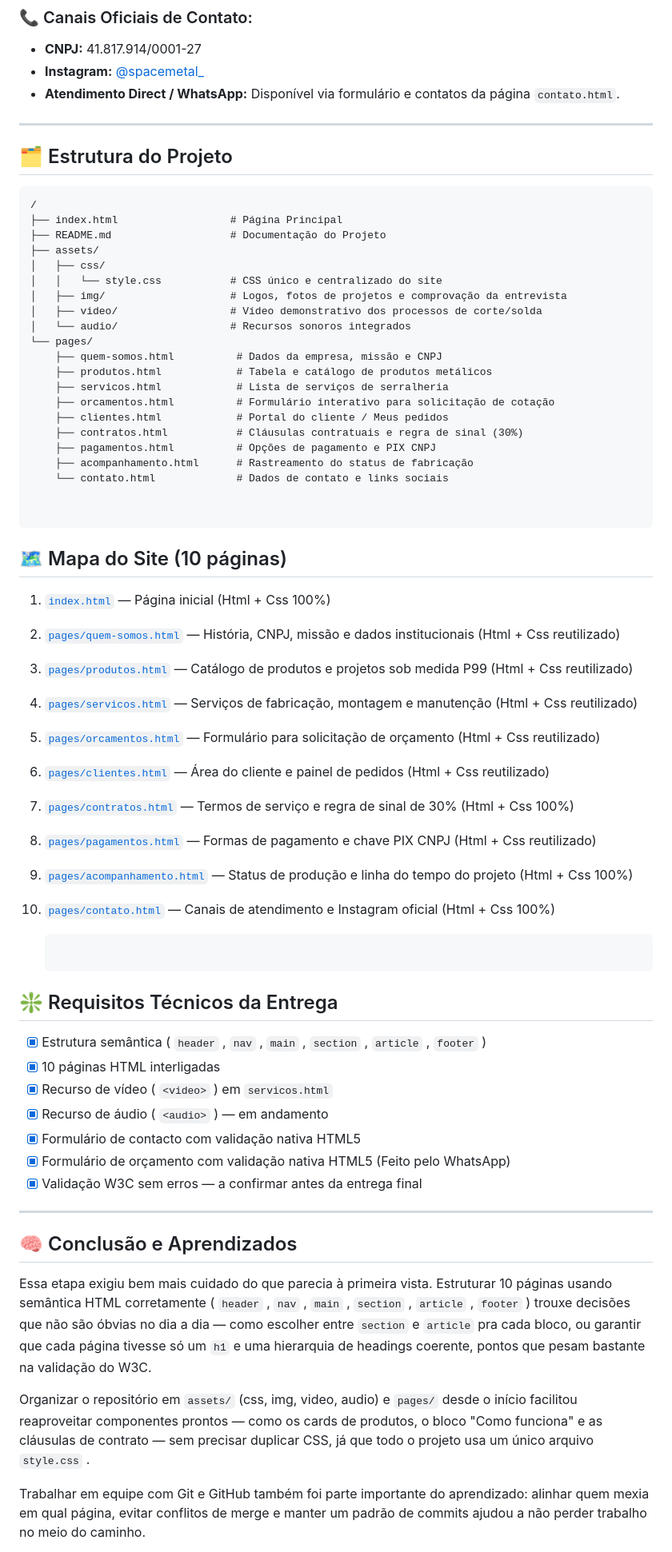
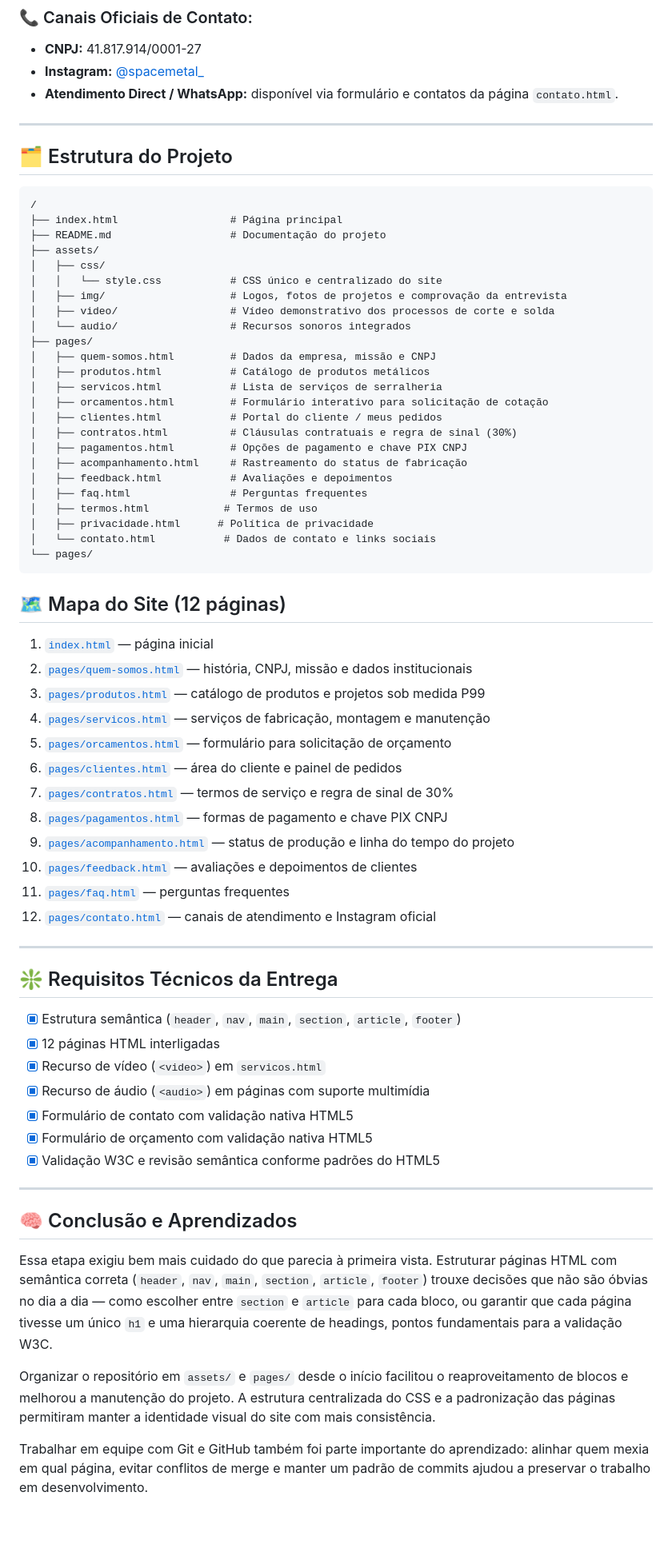
Before and after one commit to jonasmateus-ui/Projeto-space-metal, a Markdown page: README.md, the part around one of its changes. Shown at 80% size. Rendered like a GitHub page; blank space fills up the shorter version.

Commit message:
Atualização do README e ajustes do projeto

`````diff
--- a/README.md
+++ b/README.md
@@ -50,7 +50,7 @@ Durante o encontro presencial na sede da serralheria, foram alinhados os objetiv
 ### 📞 Canais Oficiais de Contato:
 - **CNPJ:** 41.817.914/0001-27
 - **Instagram:** [@spacemetal_](https://www.instagram.com/spacemetal_/)
-- **Atendimento Direct / WhatsApp:** Disponível via formulário e contatos da página `contato.html`.
+- **Atendimento Direct / WhatsApp:** disponível via formulário e contatos da página `contato.html`.
 
 ---
 
@@ -58,60 +58,65 @@ Durante o encontro presencial na sede da serralheria, foram alinhados os objetiv
 
 ```text
 /
-├── index.html                  # Página Principal
-├── README.md                   # Documentação do Projeto
+├── index.html                  # Página principal
+├── README.md                   # Documentação do projeto
 ├── assets/
 │   ├── css/
 │   │   └── style.css           # CSS único e centralizado do site
 │   ├── img/                    # Logos, fotos de projetos e comprovação da entrevista
-│   ├── video/                  # Vídeo demonstrativo dos processos de corte/solda
+│   ├── video/                  # Vídeo demonstrativo dos processos de corte e solda
 │   └── audio/                  # Recursos sonoros integrados
+├── pages/
+│   ├── quem-somos.html         # Dados da empresa, missão e CNPJ
+│   ├── produtos.html           # Catálogo de produtos metálicos
+│   ├── servicos.html           # Lista de serviços de serralheria
+│   ├── orcamentos.html         # Formulário interativo para solicitação de cotação
+│   ├── clientes.html           # Portal do cliente / meus pedidos
+│   ├── contratos.html          # Cláusulas contratuais e regra de sinal (30%)
+│   ├── pagamentos.html         # Opções de pagamento e chave PIX CNPJ
+│   ├── acompanhamento.html     # Rastreamento do status de fabricação
+│   ├── feedback.html           # Avaliações e depoimentos
+│   ├── faq.html                # Perguntas frequentes
+│   ├── termos.html            # Termos de uso
+│   ├── privacidade.html      # Política de privacidade
+│   └── contato.html           # Dados de contato e links sociais
 └── pages/
-    ├── quem-somos.html          # Dados da empresa, missão e CNPJ
-    ├── produtos.html            # Tabela e catálogo de produtos metálicos
-    ├── servicos.html            # Lista de serviços de serralheria
-    ├── orcamentos.html          # Formulário interativo para solicitação de cotação
-    ├── clientes.html            # Portal do cliente / Meus pedidos
-    ├── contratos.html           # Cláusulas contratuais e regra de sinal (30%)
-    ├── pagamentos.html          # Opções de pagamento e PIX CNPJ
-    ├── acompanhamento.html      # Rastreamento do status de fabricação
-    └── contato.html             # Dados de contato e links sociais
+```
 
+## 🗺️ Mapa do Site (12 páginas)
 
-````
+1. [`index.html`](https://jonasmateus-ui.github.io/Projeto-space-metal/index.html) — página inicial
+2. [`pages/quem-somos.html`](https://jonasmateus-ui.github.io/Projeto-space-metal/pages/quem-somos.html) — história, CNPJ, missão e dados institucionais
+3. [`pages/produtos.html`](https://jonasmateus-ui.github.io/Projeto-space-metal/pages/produtos.html) — catálogo de produtos e projetos sob medida P99
+4. [`pages/servicos.html`](https://jonasmateus-ui.github.io/Projeto-space-metal/pages/servicos.html) — serviços de fabricação, montagem e manutenção
+5. [`pages/orcamentos.html`](https://jonasmateus-ui.github.io/Projeto-space-metal/pages/orcamentos.html) — formulário para solicitação de orçamento
+6. [`pages/clientes.html`](https://jonasmateus-ui.github.io/Projeto-space-metal/pages/clientes.html) — área do cliente e painel de pedidos
+7. [`pages/contratos.html`](https://jonasmateus-ui.github.io/Projeto-space-metal/pages/contratos.html) — termos de serviço e regra de sinal de 30%
+8. [`pages/pagamentos.html`](https://jonasmateus-ui.github.io/Projeto-space-metal/pages/pagamentos.html) — formas de pagamento e chave PIX CNPJ
+9. [`pages/acompanhamento.html`](https://jonasmateus-ui.github.io/Projeto-space-metal/pages/acompanhamento.html) — status de produção e linha do tempo do projeto
+10. [`pages/feedback.html`](https://jonasmateus-ui.github.io/Projeto-space-metal/pages/feedback.html) — avaliações e depoimentos de clientes
+11. [`pages/faq.html`](https://jonasmateus-ui.github.io/Projeto-space-metal/pages/faq.html) — perguntas frequentes
+12. [`pages/contato.html`](https://jonasmateus-ui.github.io/Projeto-space-metal/pages/contato.html) — canais de atendimento e Instagram oficial
 
-## 🗺️ Mapa do Site (10 páginas)
-
-1. [`index.html`](https://jonassousa1.github.io/spacemetal/index.html) — Página inicial (Html + Css 100%)
-2. [`pages/quem-somos.html`](https://jonassousa1.github.io/spacemetal/pages/quem-somos.html) — História, CNPJ, missão e dados institucionais (Html + Css reutilizado)
-3. [`pages/produtos.html`](https://jonassousa1.github.io/spacemetal/pages/produtos.html) — Catálogo de produtos e projetos sob medida P99 (Html + Css reutilizado)
-4. [`pages/servicos.html`](https://jonassousa1.github.io/spacemetal/pages/servicos.html) — Serviços de fabricação, montagem e manutenção (Html + Css reutilizado)
-5. [`pages/orcamentos.html`](https://jonassousa1.github.io/spacemetal/pages/orcamentos.html) — Formulário para solicitação de orçamento (Html + Css reutilizado)
-6. [`pages/clientes.html`](https://jonassousa1.github.io/spacemetal/pages/clientes.html) — Área do cliente e painel de pedidos (Html + Css reutilizado)
-7. [`pages/contratos.html`](https://jonassousa1.github.io/spacemetal/pages/contratos.html) — Termos de serviço e regra de sinal de 30% (Html + Css 100%)
-8. [`pages/pagamentos.html`](https://jonassousa1.github.io/spacemetal/pages/pagamentos.html) — Formas de pagamento e chave PIX CNPJ (Html + Css reutilizado)
-9. [`pages/acompanhamento.html`](https://jonassousa1.github.io/spacemetal/pages/acompanhamento.html) — Status de produção e linha do tempo do projeto (Html + Css 100%)
-10. [`pages/contato.html`](https://jonassousa1.github.io/spacemetal/pages/contato.html) — Canais de atendimento e Instagram oficial (Html + Css 100%)
-
-    ````
+---
 
 ## ❇️ Requisitos Técnicos da Entrega
 
-- [x] Estrutura semântica ( `header` , `nav` , `main` , `section` , `article` , `footer` )
-- [x] 10 páginas HTML interligadas
-- [x] Recurso de vídeo ( `<video>` ) em `servicos.html`
-- [x] Recurso de áudio ( `<audio>` ) — em andamento
-- [x] Formulário de contacto com validação nativa HTML5
-- [x] Formulário de orçamento com validação nativa HTML5 (Feito pelo WhatsApp)
-- [x] Validação W3C sem erros — a confirmar antes da entrega final
+- [x] Estrutura semântica (`header`, `nav`, `main`, `section`, `article`, `footer`)
+- [x] 12 páginas HTML interligadas
+- [x] Recurso de vídeo (`<video>`) em `servicos.html`
+- [x] Recurso de áudio (`<audio>`) em páginas com suporte multimídia
+- [x] Formulário de contato com validação nativa HTML5
+- [x] Formulário de orçamento com validação nativa HTML5
+- [x] Validação W3C e revisão semântica conforme padrões do HTML5
 
 ---
 
 ## 🧠 Conclusão e Aprendizados
 
-Essa etapa exigiu bem mais cuidado do que parecia à primeira vista. Estruturar 10 páginas usando semântica HTML corretamente ( `header` , `nav` , `main` , `section` , `article` , `footer` ) trouxe decisões que não são óbvias no dia a dia — como escolher entre `section` e `article` pra cada bloco, ou garantir que cada página tivesse só um `h1` e uma hierarquia de headings coerente, pontos que pesam bastante na validação do W3C.
+Essa etapa exigiu bem mais cuidado do que parecia à primeira vista. Estruturar páginas HTML com semântica correta (`header`, `nav`, `main`, `section`, `article`, `footer`) trouxe decisões que não são óbvias no dia a dia — como escolher entre `section` e `article` para cada bloco, ou garantir que cada página tivesse um único `h1` e uma hierarquia coerente de headings, pontos fundamentais para a validação W3C.
 
-Organizar o repositório em `assets/` (css, img, video, audio) e `pages/` desde o início facilitou reaproveitar componentes prontos — como os cards de produtos, o bloco "Como funciona" e as cláusulas de contrato — sem precisar duplicar CSS, já que todo o projeto usa um único arquivo `style.css` .
+Organizar o repositório em `assets/` e `pages/` desde o início facilitou o reaproveitamento de blocos e melhorou a manutenção do projeto. A estrutura centralizada do CSS e a padronização das páginas permitiram manter a identidade visual do site com mais consistência.
 
-Trabalhar em equipe com Git e GitHub também foi parte importante do aprendizado: alinhar quem mexia em qual página, evitar conflitos de merge e manter um padrão de commits ajudou a não perder trabalho no meio do caminho.
+Trabalhar em equipe com Git e GitHub também foi parte importante do aprendizado: alinhar quem mexia em qual página, evitar conflitos de merge e manter um padrão de commits ajudou a preservar o trabalho em desenvolvimento.
 
`````
Also changed, not shown: other parts of README.md (+9 -9 lines).
